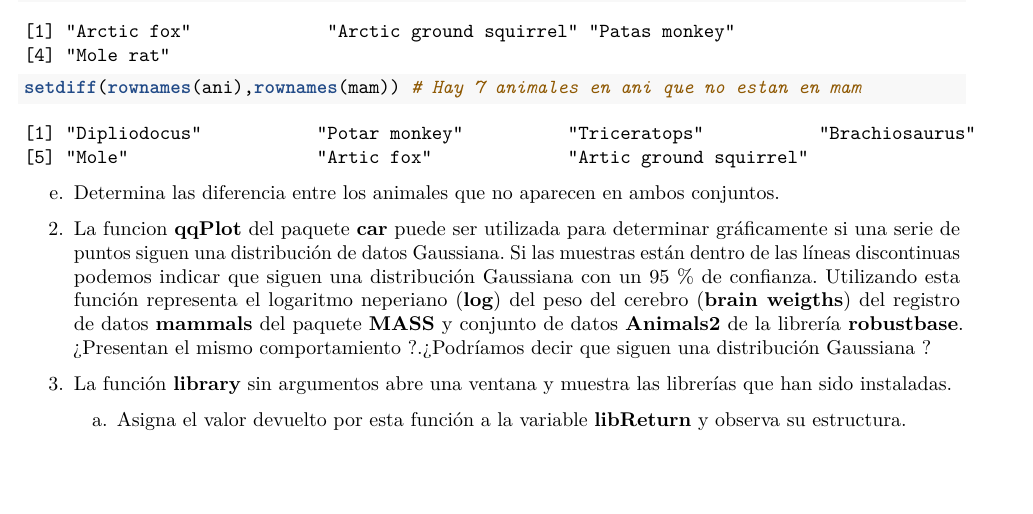
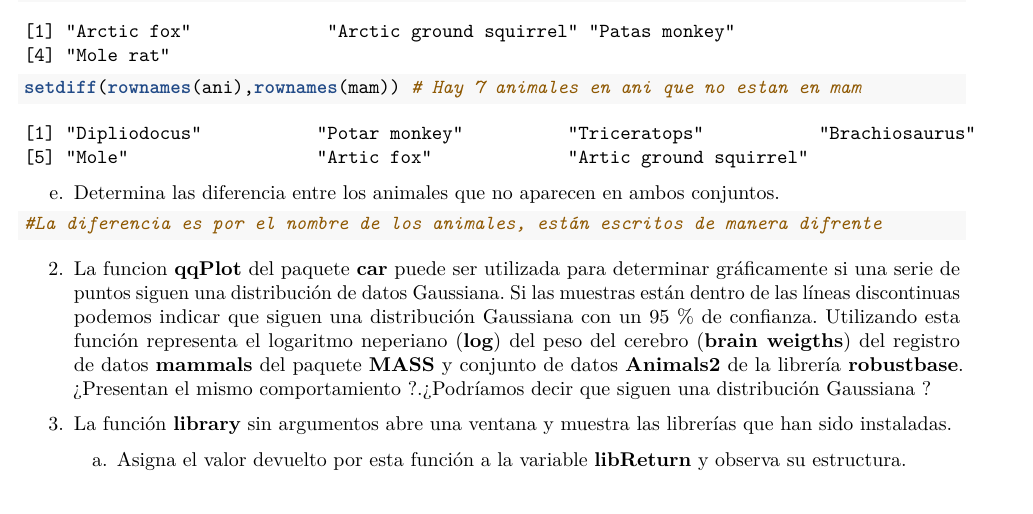
Before and after one commit to rogoraul/SolucionesTema1, an R Markdown document (BoletinTema1ALUMNO.Rmd): part of page 3 of 4, cut so that both start at the same text. Rendered offline with R 4.5, knitr and Pandoc, then LaTeX, with nearby package versions.

Commit message:
cuarto apartado de la primera parte

````diff
--- a/BoletinTema1ALUMNO.Rmd
+++ b/BoletinTema1ALUMNO.Rmd
@@ -139,17 +139,7 @@ setdiff(rownames(ani),rownames(mam)) # Hay 7 animales en ani que no estan en mam
 e.  Determina las diferencia entre los animales que no aparecen en ambos conjuntos.
 
 ```{r}
-
-
-
-
-
-
-
-
-
-
-
+#La diferencia es por el nombre de los animales, están escritos de manera difrente
 ```
 
 2.  La funcion **qqPlot** del paquete **car** puede ser utilizada para determinar gráficamente si una serie de puntos siguen una distribución de datos Gaussiana. Si las muestras están dentro de las líneas discontinuas podemos indicar que siguen una distribución Gaussiana con un 95 % de confianza. Utilizando esta función representa el logaritmo neperiano (**log**) del peso del cerebro (**brain weigths**) del registro de datos **mammals** del paquete **MASS** y conjunto de datos **Animals2** de la librería **robustbase**. ¿Presentan el mismo comportamiento ?.¿Podríamos decir que siguen una distribución Gaussiana ?
````
